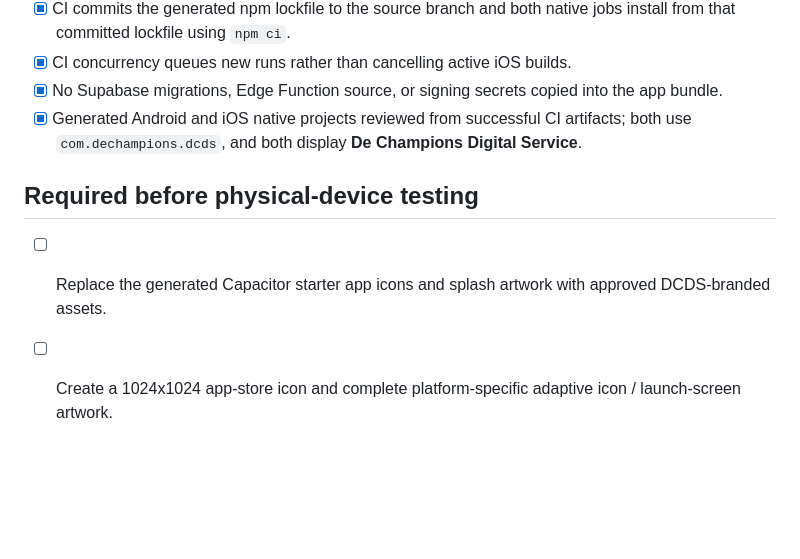
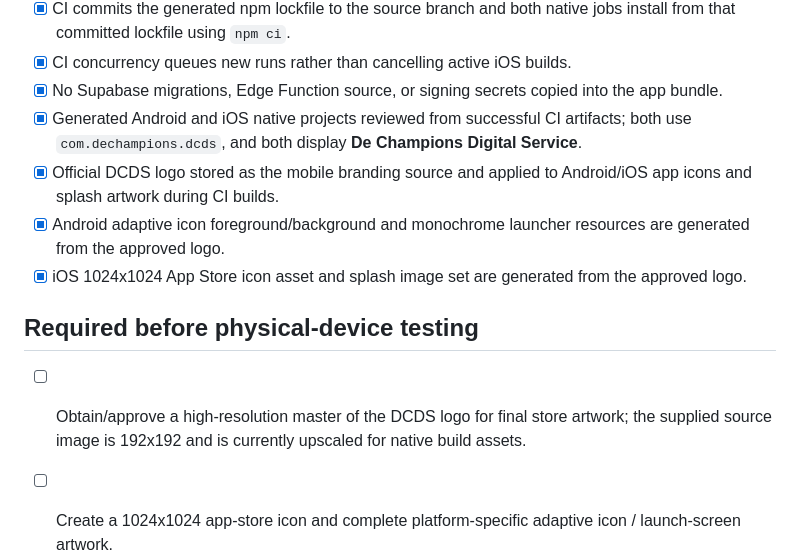
Before and after one commit to dechampions03-leader/De_Champions_Digital_Service, a Markdown page: mobile-app/STORE-RELEASE-CHECKLIST.md, the part around the change. Drawn GitHub-style; blank space fills up the shorter version.

Commit message:
docs(mobile): track official logo asset requirements

```diff
--- a/mobile-app/STORE-RELEASE-CHECKLIST.md
+++ b/mobile-app/STORE-RELEASE-CHECKLIST.md
@@ -15,10 +15,13 @@ A successful web-bundle check, Android debug build, or iOS Simulator build is no
 - [x] CI concurrency queues new runs rather than cancelling active iOS builds.
 - [x] No Supabase migrations, Edge Function source, or signing secrets copied into the app bundle.
 - [x] Generated Android and iOS native projects reviewed from successful CI artifacts; both use `com.dechampions.dcds`, and both display **De Champions Digital Service**.
+- [x] Official DCDS logo stored as the mobile branding source and applied to Android/iOS app icons and splash artwork during CI builds.
+- [x] Android adaptive icon foreground/background and monochrome launcher resources are generated from the approved logo.
+- [x] iOS 1024x1024 App Store icon asset and splash image set are generated from the approved logo.
 
 ## Required before physical-device testing
 
-- [ ] Replace the generated Capacitor starter app icons and splash artwork with approved DCDS-branded assets.
+- [ ] Obtain/approve a high-resolution master of the DCDS logo for final store artwork; the supplied source image is 192x192 and is currently upscaled for native build assets.
 
 - [ ] Create a 1024x1024 app-store icon and complete platform-specific adaptive icon / launch-screen artwork.
 - [ ] Configure Android release signing and iOS signing/provisioning securely.
```
